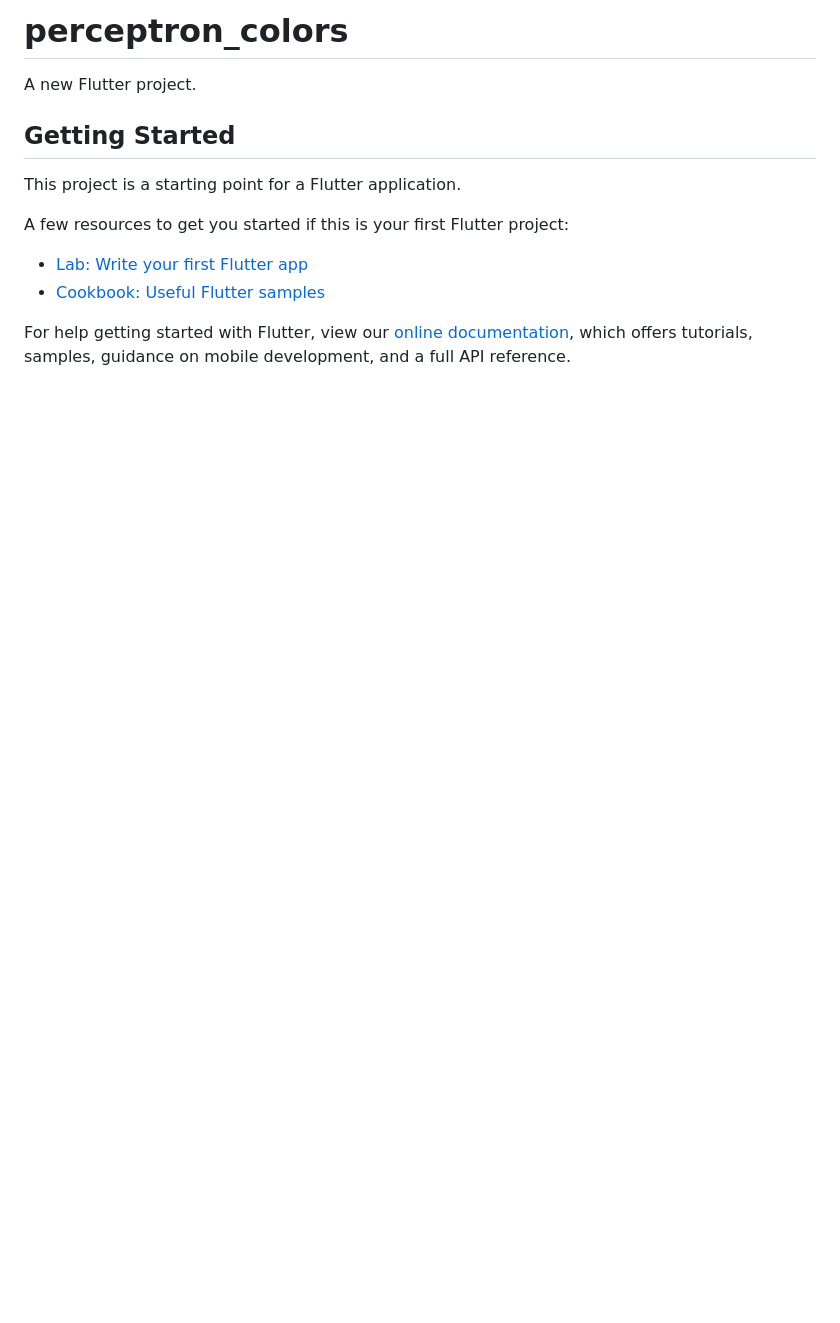
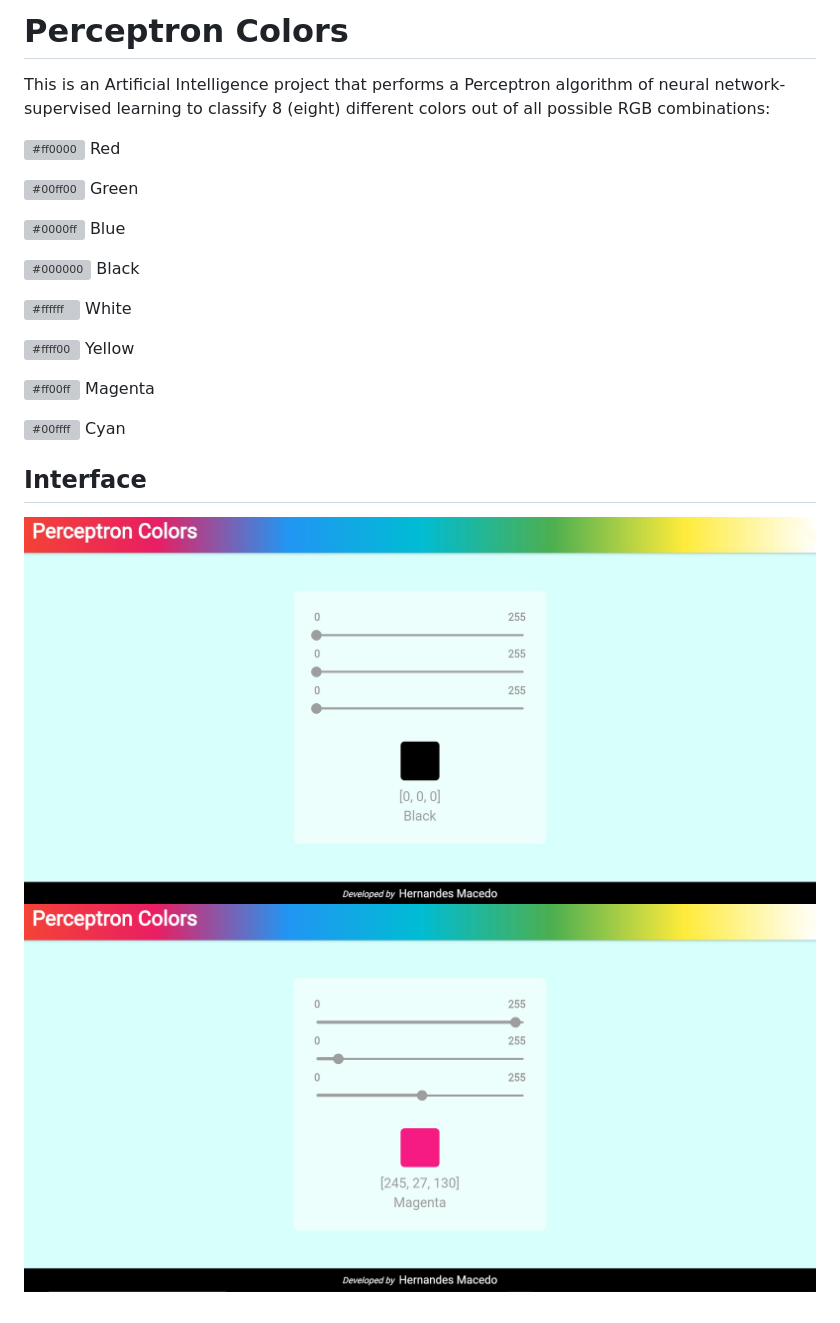
Before and after one commit to hernandesmacedo/perceptron-colors, a Markdown page: README.md, the part around the change. Drawn GitHub-style; pictures changed too: images/home_black_selected.png (added), images/home_magenta_selected.png (added); blank space fills up the shorter version; grey boxes are pictures that could not be loaded.

```diff
--- a/README.md
+++ b/README.md
@@ -1,16 +1,24 @@
-# perceptron_colors
+# Perceptron Colors
 
-A new Flutter project.
+This is an Artificial Intelligence project that performs a Perceptron algorithm of neural network-supervised learning to classify 8 (eight) different colors out of all possible RGB combinations:
 
-## Getting Started
+![#ff0000](https://via.placeholder.com/15/ff0000/000000?text=+) Red
 
-This project is a starting point for a Flutter application.
+![#00ff00](https://via.placeholder.com/15/00ff00/000000?text=+) Green
 
-A few resources to get you started if this is your first Flutter project:
+![#0000ff](https://via.placeholder.com/15/0000ff/000000?text=+) Blue
 
-- [Lab: Write your first Flutter app](https://flutter.dev/docs/get-started/codelab)
-- [Cookbook: Useful Flutter samples](https://flutter.dev/docs/cookbook)
+![#000000](https://via.placeholder.com/15/000000/000000?text=+) Black
 
-For help getting started with Flutter, view our
-[online documentation](https://flutter.dev/docs), which offers tutorials,
-samples, guidance on mobile development, and a full API reference.
+![#ffffff](https://via.placeholder.com/15/ffffff/000000?text=+) White
+
+![#ffff00](https://via.placeholder.com/15/ffff00/000000?text=+) Yellow
+
+![#ff00ff](https://via.placeholder.com/15/ff00ff/000000?text=+) Magenta
+
+![#00ffff](https://via.placeholder.com/15/00ffff/000000?text=+) Cyan
+
+## Interface
+
+![github](images/home_black_selected.png)
+![github](images/home_magenta_selected.png)
```
